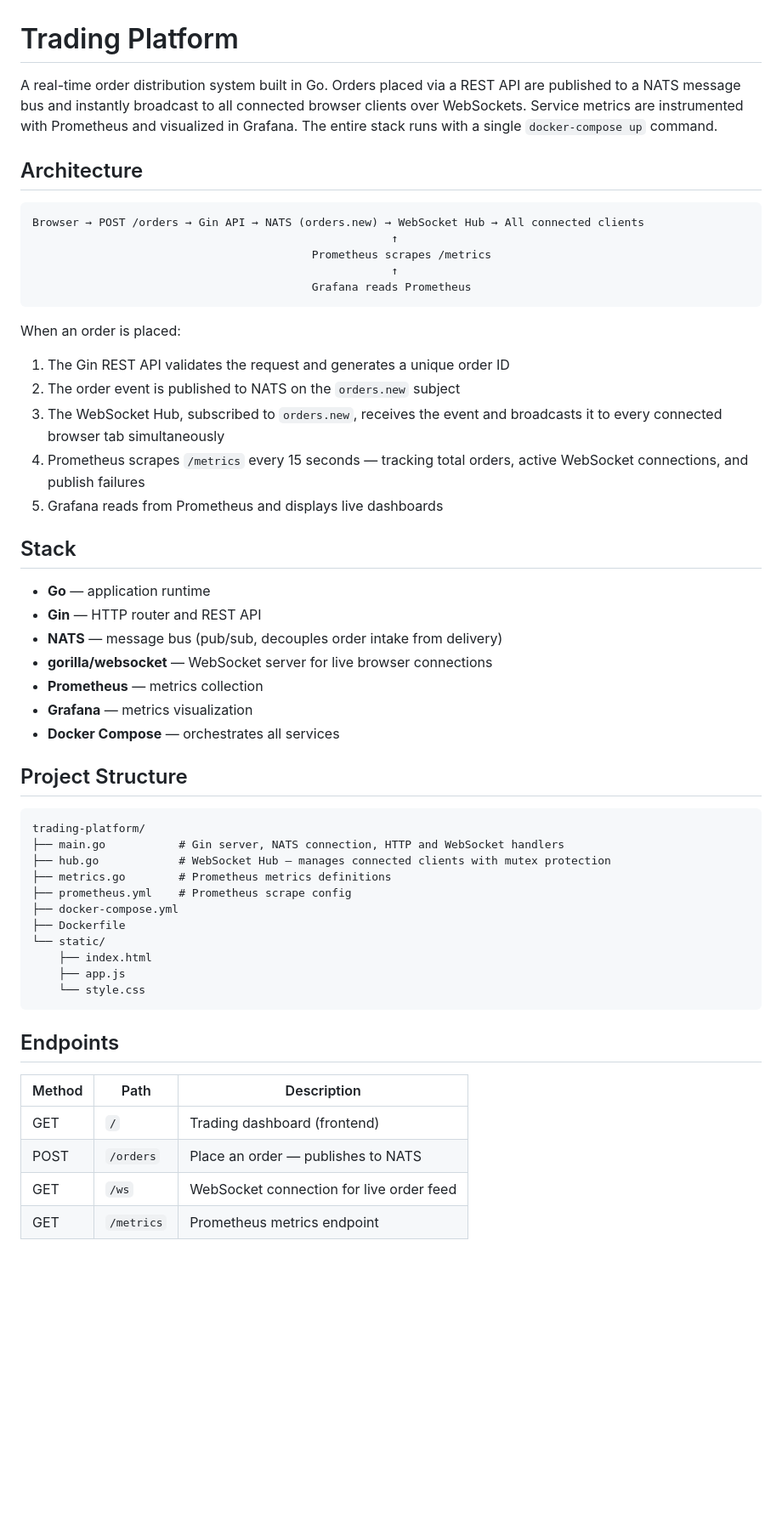
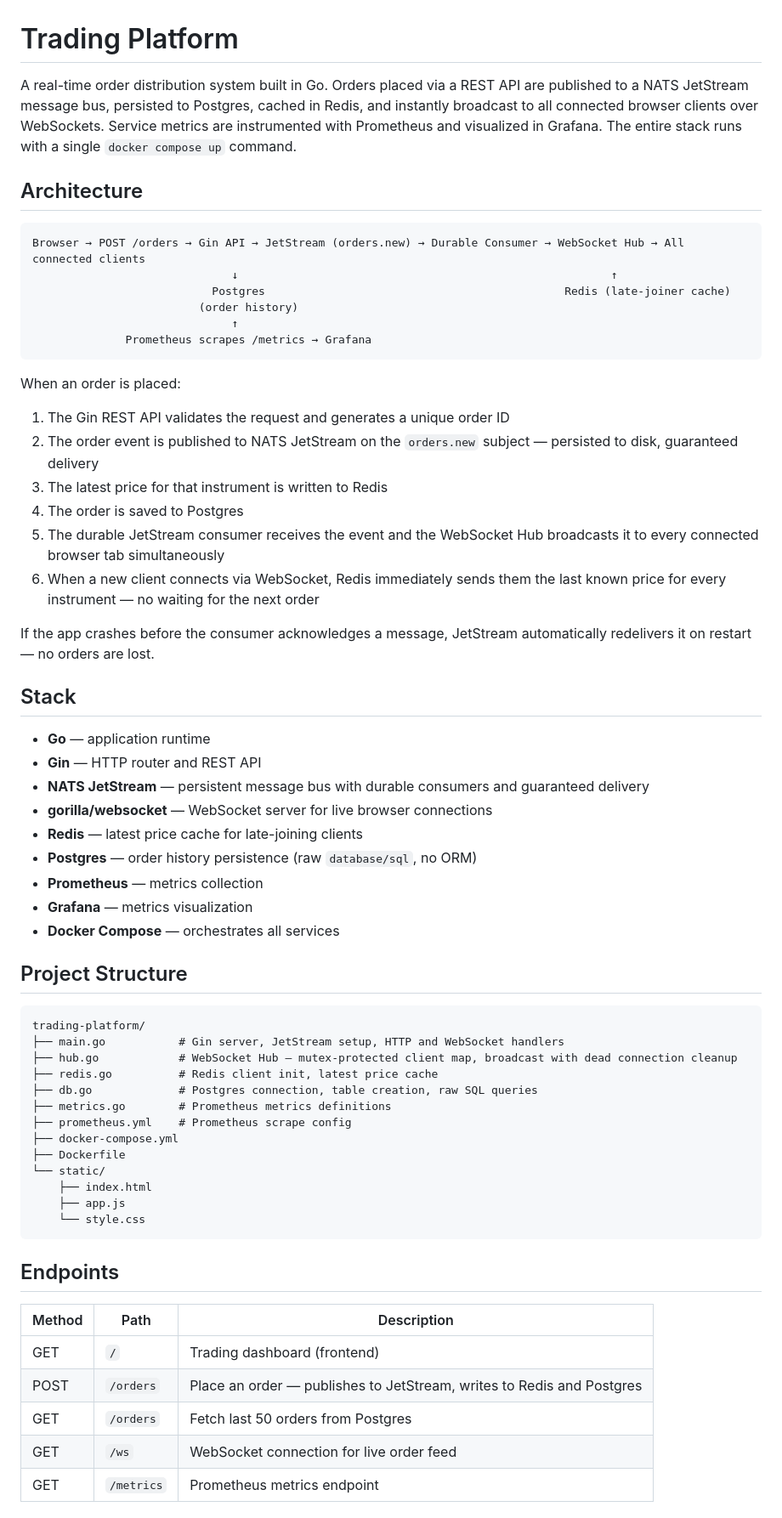
Before and after one commit to DeepstuffxP/trading-platform, a Markdown page: README.md, the part around one of its changes. Shown at 85% size. GitHub-like rendering; blank space fills up the shorter version.

Commit message:
Revise README for system updates and architecture changes
Updated README to reflect changes in the order distribution system, including the use of NATS JetStream, Postgres for order history, and Redis for caching. Modified instructions for running the application and clarified the architecture and metrics.

````diff
--- a/README.md
+++ b/README.md
@@ -1,30 +1,37 @@
 # Trading Platform
 
-A real-time order distribution system built in Go. Orders placed via a REST API are published to a NATS message bus and instantly broadcast to all connected browser clients over WebSockets. Service metrics are instrumented with Prometheus and visualized in Grafana. The entire stack runs with a single `docker-compose up` command.
+A real-time order distribution system built in Go. Orders placed via a REST API are published to a NATS JetStream message bus, persisted to Postgres, cached in Redis, and instantly broadcast to all connected browser clients over WebSockets. Service metrics are instrumented with Prometheus and visualized in Grafana. The entire stack runs with a single `docker compose up` command.
 
 ## Architecture
 
 ```
-Browser → POST /orders → Gin API → NATS (orders.new) → WebSocket Hub → All connected clients
-                                                      ↑
-                                          Prometheus scrapes /metrics
-                                                      ↑
-                                          Grafana reads Prometheus
+Browser → POST /orders → Gin API → JetStream (orders.new) → Durable Consumer → WebSocket Hub → All connected clients
+                              ↓                                                        ↑
+                           Postgres                                             Redis (late-joiner cache)
+                         (order history)
+                              ↑
+              Prometheus scrapes /metrics → Grafana
 ```
 
 When an order is placed:
+
 1. The Gin REST API validates the request and generates a unique order ID
-2. The order event is published to NATS on the `orders.new` subject
-3. The WebSocket Hub, subscribed to `orders.new`, receives the event and broadcasts it to every connected browser tab simultaneously
-4. Prometheus scrapes `/metrics` every 15 seconds — tracking total orders, active WebSocket connections, and publish failures
-5. Grafana reads from Prometheus and displays live dashboards
+2. The order event is published to NATS JetStream on the `orders.new` subject — persisted to disk, guaranteed delivery
+3. The latest price for that instrument is written to Redis
+4. The order is saved to Postgres
+5. The durable JetStream consumer receives the event and the WebSocket Hub broadcasts it to every connected browser tab simultaneously
+6. When a new client connects via WebSocket, Redis immediately sends them the last known price for every instrument — no waiting for the next order
+
+If the app crashes before the consumer acknowledges a message, JetStream automatically redelivers it on restart — no orders are lost.
 
 ## Stack
 
 - **Go** — application runtime
 - **Gin** — HTTP router and REST API
-- **NATS** — message bus (pub/sub, decouples order intake from delivery)
+- **NATS JetStream** — persistent message bus with durable consumers and guaranteed delivery
 - **gorilla/websocket** — WebSocket server for live browser connections
+- **Redis** — latest price cache for late-joining clients
+- **Postgres** — order history persistence (raw `database/sql`, no ORM)
 - **Prometheus** — metrics collection
 - **Grafana** — metrics visualization
 - **Docker Compose** — orchestrates all services
@@ -33,8 +40,10 @@ When an order is placed:
 
 ```
 trading-platform/
-├── main.go           # Gin server, NATS connection, HTTP and WebSocket handlers
-├── hub.go            # WebSocket Hub — manages connected clients with mutex protection
+├── main.go           # Gin server, JetStream setup, HTTP and WebSocket handlers
+├── hub.go            # WebSocket Hub — mutex-protected client map, broadcast with dead connection cleanup
+├── redis.go          # Redis client init, latest price cache
+├── db.go             # Postgres connection, table creation, raw SQL queries
 ├── metrics.go        # Prometheus metrics definitions
 ├── prometheus.yml    # Prometheus scrape config
 ├── docker-compose.yml
@@ -50,7 +59,8 @@ trading-platform/
 | Method | Path | Description |
 |--------|------|-------------|
 | GET | `/` | Trading dashboard (frontend) |
-| POST | `/orders` | Place an order — publishes to NATS |
+| POST | `/orders` | Place an order — publishes to JetStream, writes to Redis and Postgres |
+| GET | `/orders` | Fetch last 50 orders from Postgres |
 | GET | `/ws` | WebSocket connection for live order feed |
 | GET | `/metrics` | Prometheus metrics endpoint |
 
````
Also changed, not shown: other parts of README.md (+21 -5 lines).
